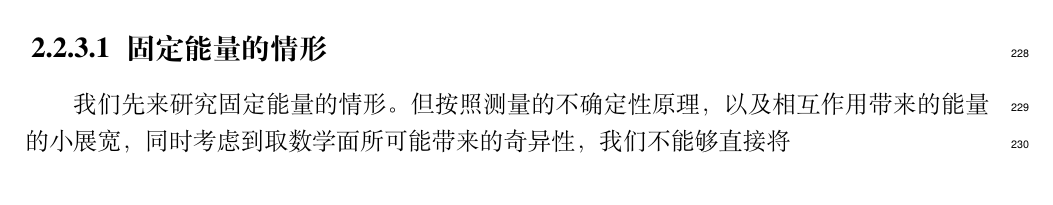
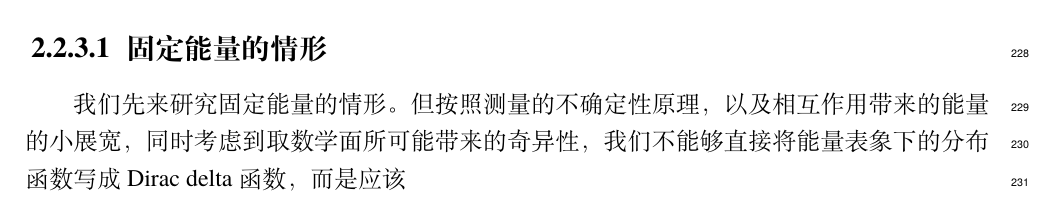
Before and after one commit to augustiniusliang/stat_notes, a LaTeX thesis (main.tex, which reads chapters/stat_princep.tex): part of page 13 of 13, cut so that both start at the same text. Compiled offline with XeLaTeX; a missing font is replaced by an installed copy or a similar font.

Commit message:
commit for chap 2.

```diff
--- a/chapters/stat_princep.tex
+++ b/chapters/stat_princep.tex
@@ -132,4 +132,4 @@ i\hbar \frac{\partial}{\partial t} \hat{\rho}_A = \left[ \hat{H}_A,\hat{\rho}_{A
 
 \subsection{系综平均和宏观可观测量}
 \subsubsection{固定能量的情形}
-我们先来研究固定能量的情形。但按照测量的不确定性原理，以及相互作用带来的能量的小展宽，同时考虑到取数学面所可能带来的奇异性，我们不能够直接将
+我们先来研究固定能量的情形。但按照测量的不确定性原理，以及相互作用带来的能量的小展宽，同时考虑到取数学面所可能带来的奇异性，我们不能够直接将能量表象下的分布函数写成 Dirac delta 函数，而是应该
```
Also changed, not shown: main.pdf, 3 other files.
